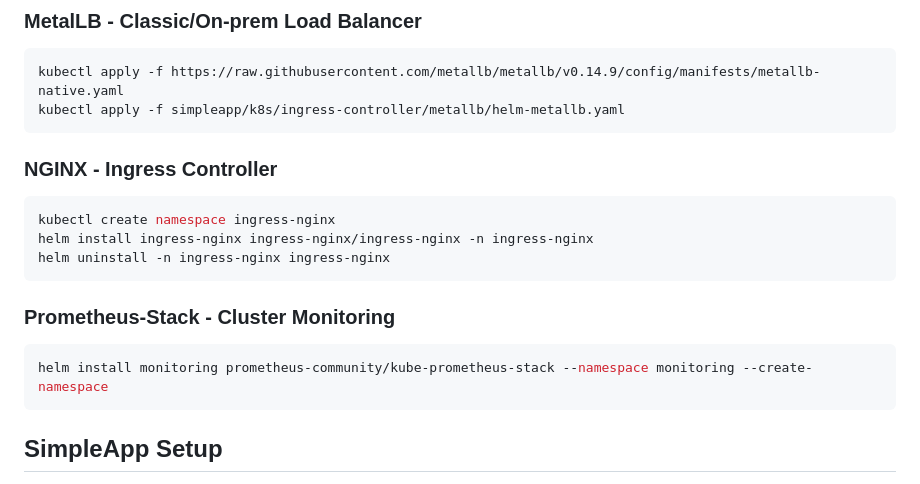
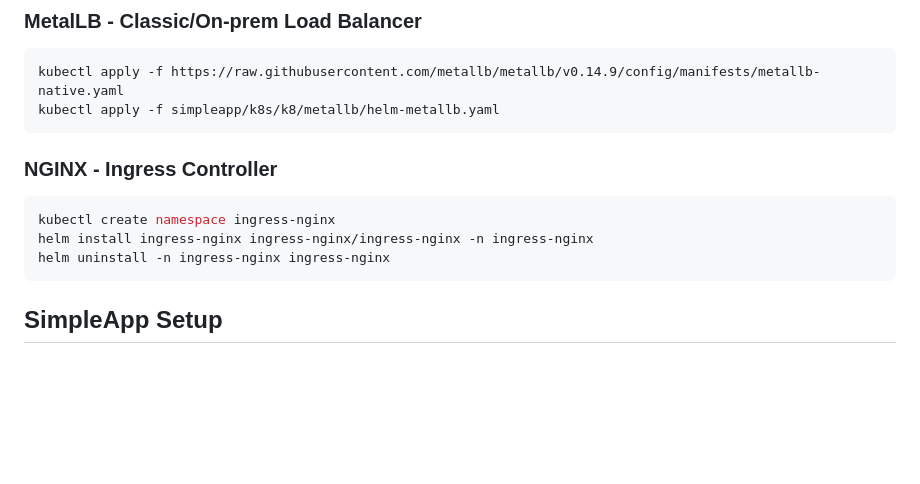
Before and after one commit to praveenkumarv-github/simpleapp, a Markdown page: README.md, the part around the change. Rendered like a GitHub page; blank space fills up the shorter version.

````diff
--- a/README.md
+++ b/README.md
@@ -64,7 +64,7 @@ export KUBECONFIG=/etc/rancher/k3s/k3s.yaml
 ### MetalLB - Classic/On-prem Load Balancer
 ```bash
 kubectl apply -f https://raw.githubusercontent.com/metallb/metallb/v0.14.9/config/manifests/metallb-native.yaml
-kubectl apply -f simpleapp/k8s/ingress-controller/metallb/helm-metallb.yaml
+kubectl apply -f simpleapp/k8s/k8/metallb/helm-metallb.yaml
 ```
 
 ### NGINX - Ingress Controller
@@ -72,11 +72,6 @@ kubectl apply -f simpleapp/k8s/ingress-controller/metallb/helm-metallb.yaml
 kubectl create namespace ingress-nginx
 helm install ingress-nginx ingress-nginx/ingress-nginx -n ingress-nginx
 helm uninstall -n ingress-nginx ingress-nginx
-```
-
-### Prometheus-Stack - Cluster Monitoring
-```bash
-helm install monitoring prometheus-community/kube-prometheus-stack --namespace monitoring --create-namespace
 ```
 
 ## SimpleApp Setup
````
